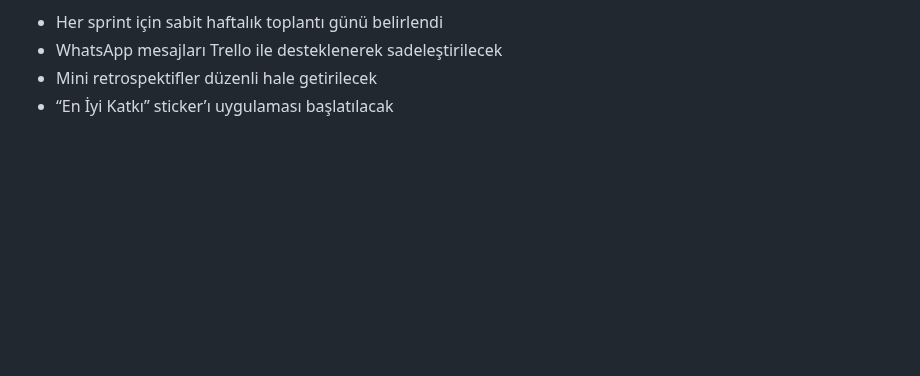
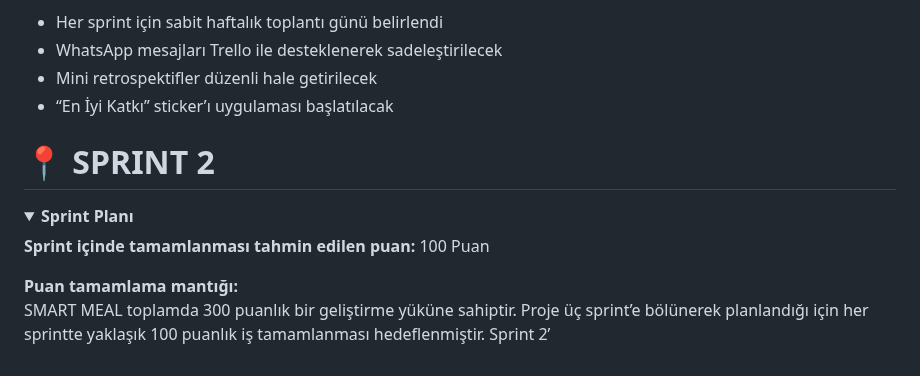
Before and after one commit to batuhanlog/SmartMeal, a Markdown page: README.md, the part around the change. GitHub-like rendering; folded sections open; blank space fills up the shorter version.

```diff
--- a/README.md
+++ b/README.md
@@ -284,3 +284,13 @@ Burndown chart aşağıda verilmiştir:
 - “En İyi Katkı” sticker’ı uygulaması başlatılacak
 
 </details>
+
+# 📍 SPRINT 2
+
+<details>
+<summary><strong> Sprint Planı</strong></summary>
+
+**Sprint içinde tamamlanması tahmin edilen puan:** 100 Puan
+
+**Puan tamamlama mantığı:**
+SMART MEAL toplamda 300 puanlık bir geliştirme yüküne sahiptir. Proje üç sprint’e bölünerek planlandığı için her sprintte yaklaşık 100 puanlık iş tamamlanması hedeflenmiştir. Sprint 2’
```
